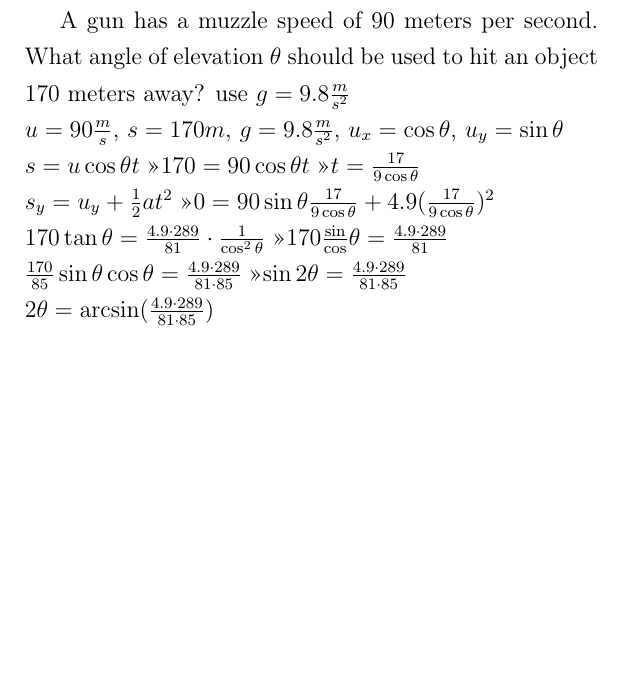
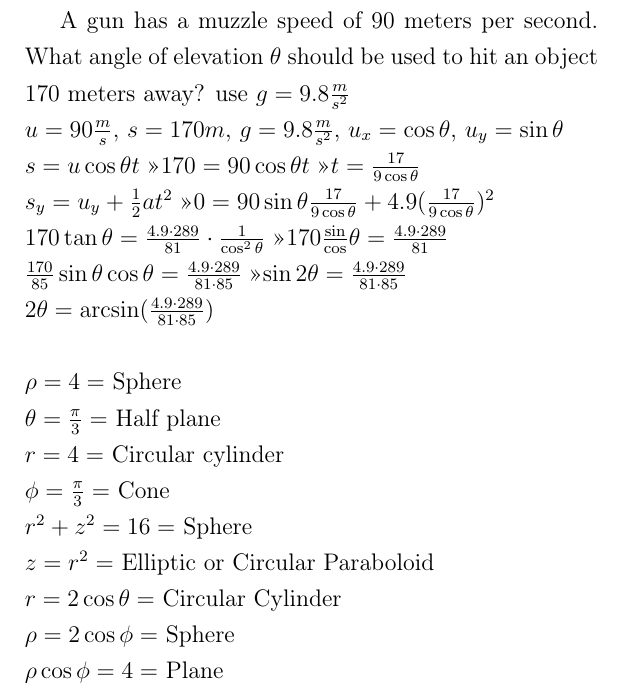
Before and after one commit to GT3CH1/TheHolyBibleOfCalculus, a LaTeX document (src/main.tex): part of page 2 of 2, cut so that both start at the same text, the shorter picture padded with empty space. Compiled offline with pdfLaTeX.

Commit message:
Added even more equations

```diff
--- a/src/main.tex
+++ b/src/main.tex
@@ -136,8 +136,17 @@
             $\sin 2\theta = \frac{4.9\cdot289}{81\cdot85}$ \newline
             $2 \theta = \arcsin(\frac{4.9\cdot289}{81\cdot85})$ \newline
         \end{fleqn}
-
-        \newpage
-
+        \newline
+        \begin{fleqn}
+            $\rho = 4 = $  Sphere \newline
+            $\theta = \frac{\pi}{3} = $ Half plane \newline
+            $r = 4 = $ Circular cylinder \newline
+            $\phi = \frac{\pi}{3} = $ Cone \newline
+            $r^2 + z^2 = 16 =$ Sphere \newline
+            $z = r^2 = $ Elliptic or Circular Paraboloid \newline
+            $r = 2 \cos\theta = $ Circular Cylinder \newline
+            $\rho = 2 \cos\phi = $ Sphere \newline
+            $\rho \cos\phi = 4 =$ Plane \newline
+        \end{fleqn}
     \end{paracol}
 \end{document}
```
Also changed, not shown: out/main.pdf.
